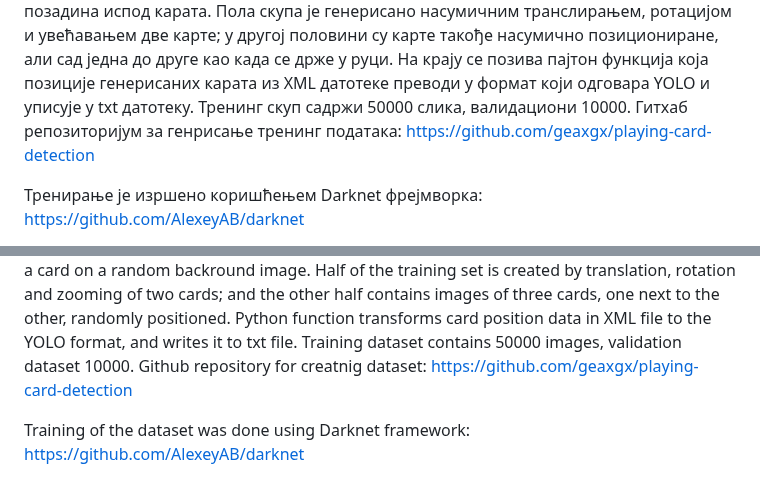
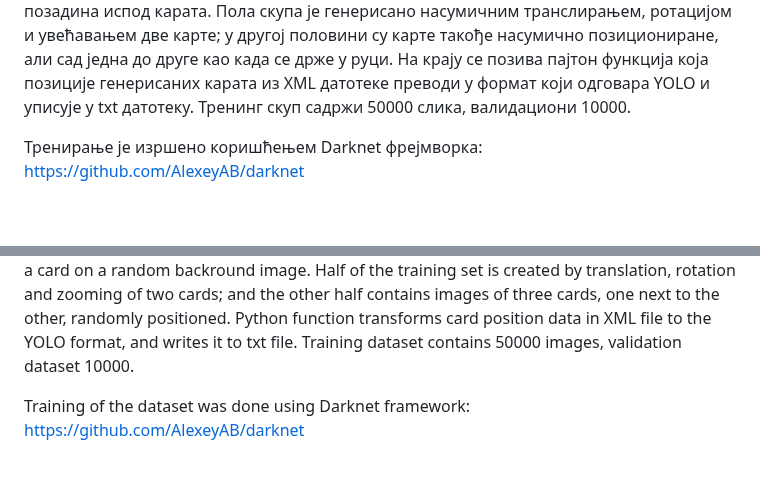
Before and after one commit to aleksavelickovic5762015/YOLO-Playing_card_detection, a Markdown page: README.md, 2 parts joined by grey strips. Rendered like a GitHub page; blank space fills up the shorter version.

```diff
--- a/README.md
+++ b/README.md
@@ -16,8 +16,6 @@ https://drive.google.com/file/d/102PA6_wRgA8eTqtfgw9l7Mrq5TbDXe44/view?usp=drive
 Пола скупа је генерисано насумичним транслирањем, ротацијом и увећавањем две карте; у другој половини су карте такође насумично позициониране, али сад једна до друге као када се држе у руци.
 На крају се позива пајтон функција која позиције генерисаних карата из XML датотеке преводи у формат који одговара YOLO и уписује у txt датотеку.
 Тренинг скуп садржи 50000 слика, валидациони 10000.
-Гитхаб репозиторијум за генрисање тренинг података:
-https://github.com/geaxgx/playing-card-detection
 
 Тренирање је изршено коришћењем Darknet фрејмворка:
 https://github.com/AlexeyAB/darknet
@@ -54,8 +52,6 @@ Training set is created by random positioning of a card on a random backround im
 Half of the training set is created by translation, rotation and zooming of two cards; and the other half contains images of three cards, one next to the other, randomly positioned.
 Python function transforms card position data in XML file to the YOLO format, and writes it to txt file.
 Training dataset contains 50000 images, validation dataset 10000.
-Github repository for creatnig dataset:
-https://github.com/geaxgx/playing-card-detection
 
 Training of the dataset was done using Darknet framework:
 https://github.com/AlexeyAB/darknet
```
